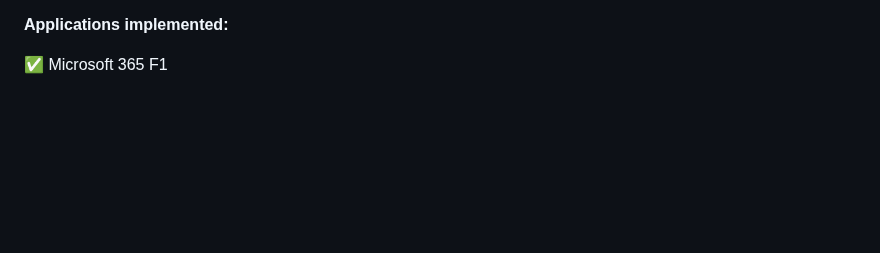
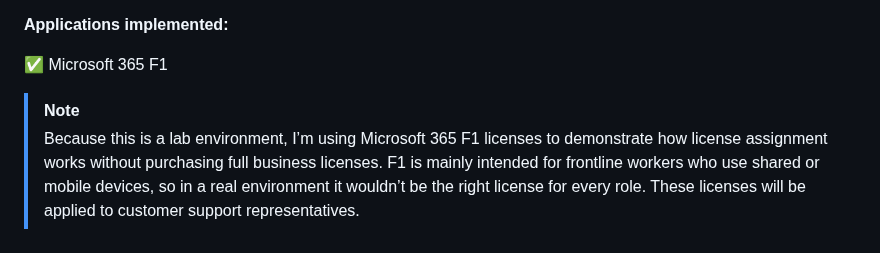
Before and after one commit to JonathanGribe/EntraID_projects, a Markdown page: entra_project_1/02_entra_project_1_Scenario.md, the part around the change. Rendered like a GitHub page; blank space fills up the shorter version.

```diff
--- a/entra_project_1/02_entra_project_1_Scenario.md
+++ b/entra_project_1/02_entra_project_1_Scenario.md
@@ -111,3 +111,7 @@ graph TD
 **Applications implemented:**
 
 ✅ Microsoft 365 F1
+
+
+> [!NOTE]
+>  Because this is a lab environment, I’m using Microsoft 365 F1 licenses to demonstrate how license assignment works without purchasing full business licenses. F1 is mainly intended for frontline workers who use shared or mobile devices, so in a real environment it wouldn’t be the right license for every role. These licenses will be applied to customer support representatives.
```
